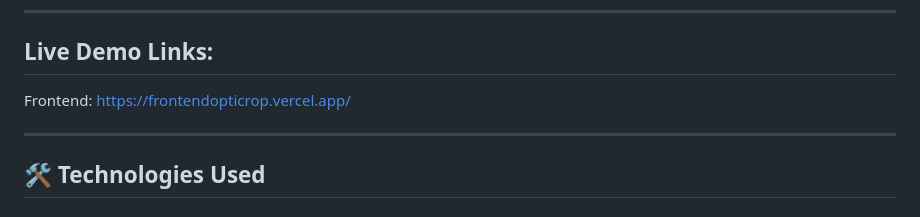
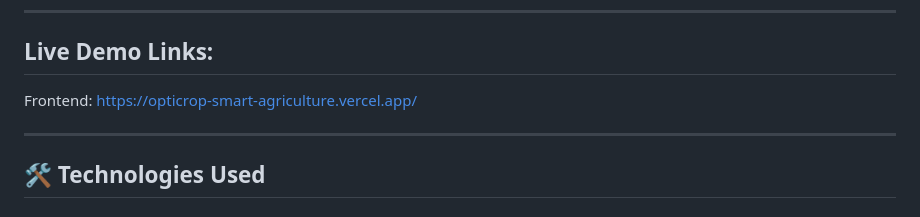
Before and after one commit to vani-1705/Opticrop-Smart-Agriculture, a Markdown page: README.md, the part around the change. Rendered like a GitHub page.

Commit message:
Update README.md
Signed-off-by: Yepparika.Vani Vasantha Laxmi <vanivasanthalaxmi1705@gmail.com>

```diff
--- a/README.md
+++ b/README.md
@@ -9,7 +9,7 @@ The project combines Machine Learning models with a Flask web application, allow
 ---
 ## Live Demo Links:
 
-Frontend: https://frontendopticrop.vercel.app/
+Frontend: https://opticrop-smart-agriculture.vercel.app/
 
 ---
 ## 🛠️ Technologies Used
```
